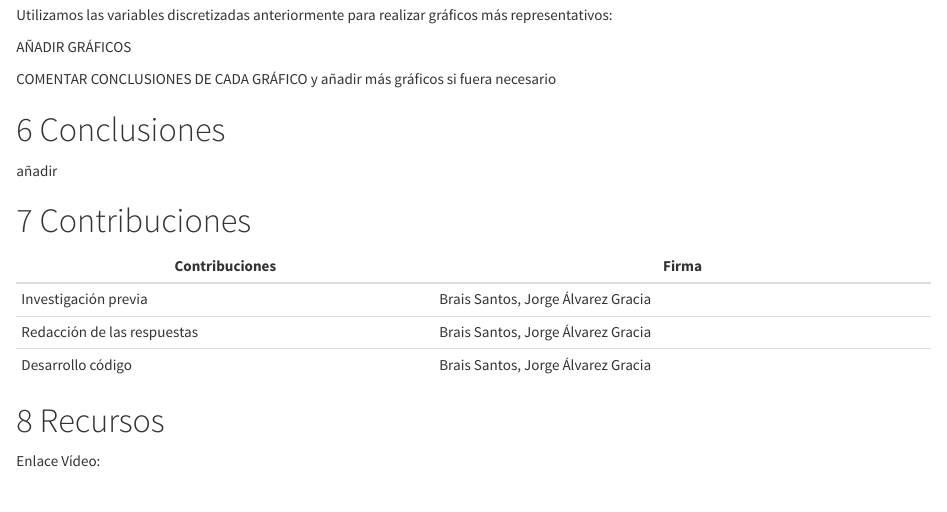
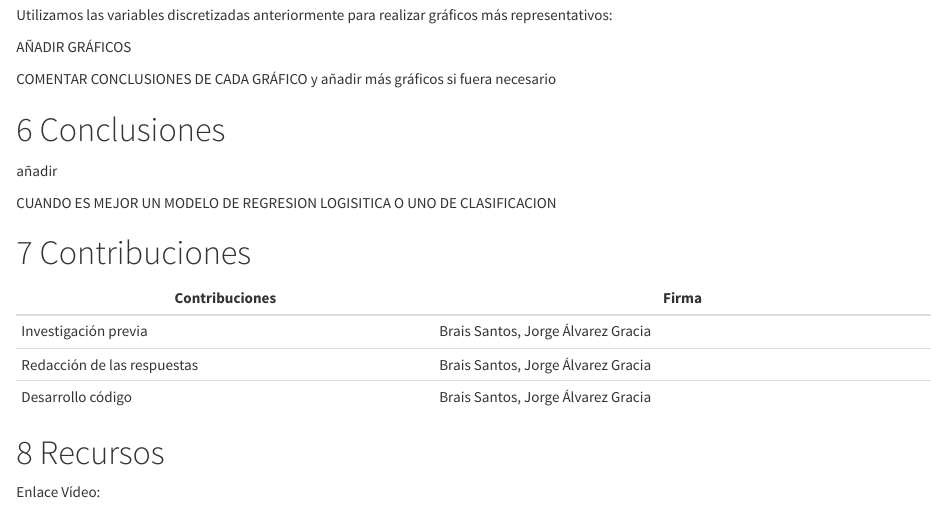
Before and after one commit to bsantosn/LIMPIEZA_DATOS, an R Markdown document (Practica 2.rmd): the page in a window 1100 px wide, from 8050 px down. Rendered offline with R 4.5, knitr and Pandoc, with nearby package versions; some code elsewhere in the file could not run offline.

Commit message:
Cambio Knit

```diff
--- a/Practica 2.rmd
+++ b/Practica 2.rmd
@@ -1252,6 +1252,7 @@ COMENTAR CONCLUSIONES DE CADA GRÁFICO y añadir más gráficos si fuera necesar
 
 añadir
 
+CUANDO ES MEJOR UN MODELO DE REGRESION LOGISITICA O UNO DE CLASIFICACION
 
 
 # Contribuciones
```
